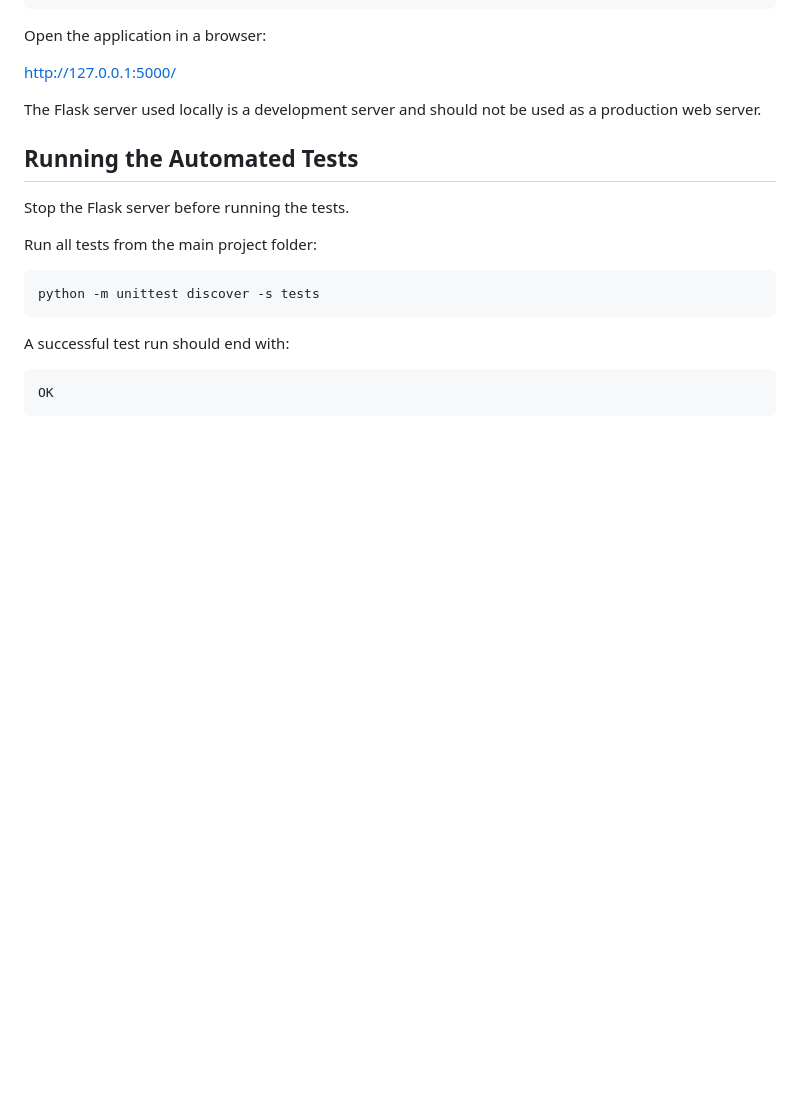
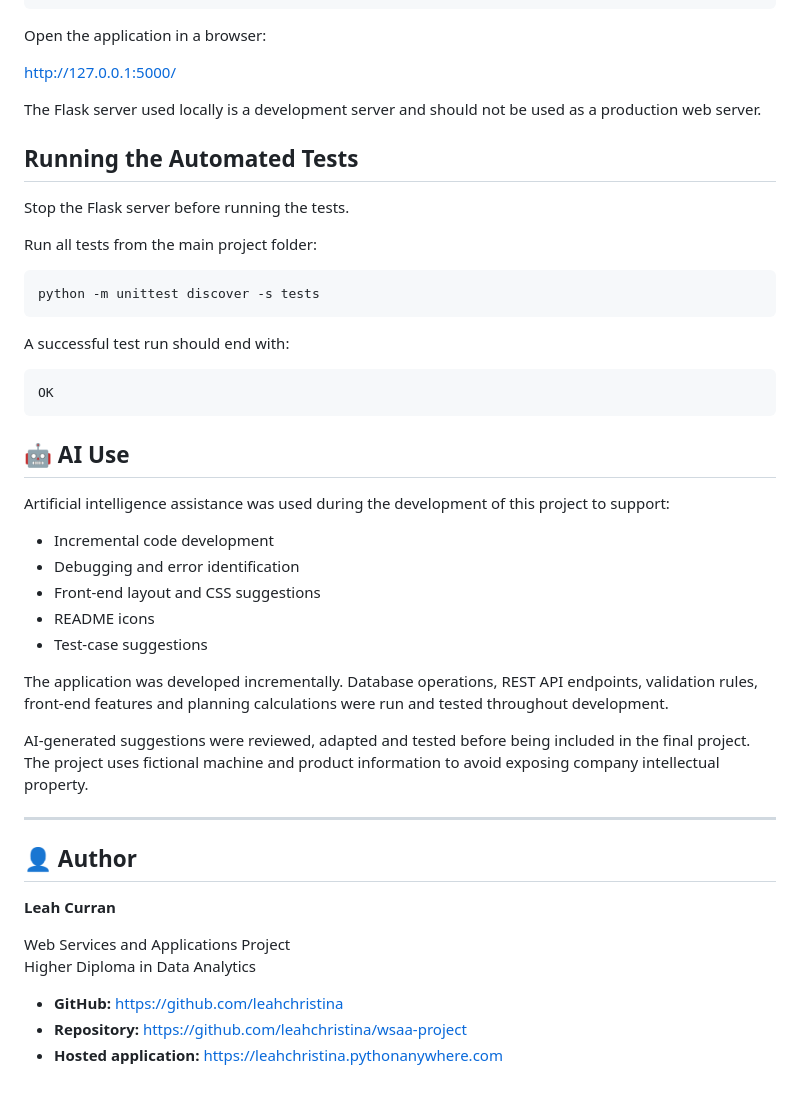
Before and after one commit to leahchristina/wsaa-project, a Markdown page: README.md, the part around one of its changes. Rendered like a GitHub page; blank space fills up the shorter version.

````diff
--- a/README.md
+++ b/README.md
@@ -298,3 +292,29 @@ A successful test run should end with:
 ```text
 OK
 ```
+## 🤖 AI Use
+
+Artificial intelligence assistance was used during the development of this project to support:
+
+- Incremental code development
+- Debugging and error identification
+- Front-end layout and CSS suggestions
+- README icons
+- Test-case suggestions
+
+The application was developed incrementally. Database operations, REST API endpoints, validation rules, front-end features and planning calculations were run and tested throughout development.
+
+AI-generated suggestions were reviewed, adapted and tested before being included in the final project. The project uses fictional machine and product information to avoid exposing company intellectual property.
+
+---
+
+## 👤 Author
+
+**Leah Curran**
+
+Web Services and Applications Project
+Higher Diploma in Data Analytics
+
+- **GitHub:** https://github.com/leahchristina
+- **Repository:** https://github.com/leahchristina/wsaa-project
+- **Hosted application:** https://leahchristina.pythonanywhere.com
````
Also changed, not shown: other parts of README.md (+14 -20 lines).
